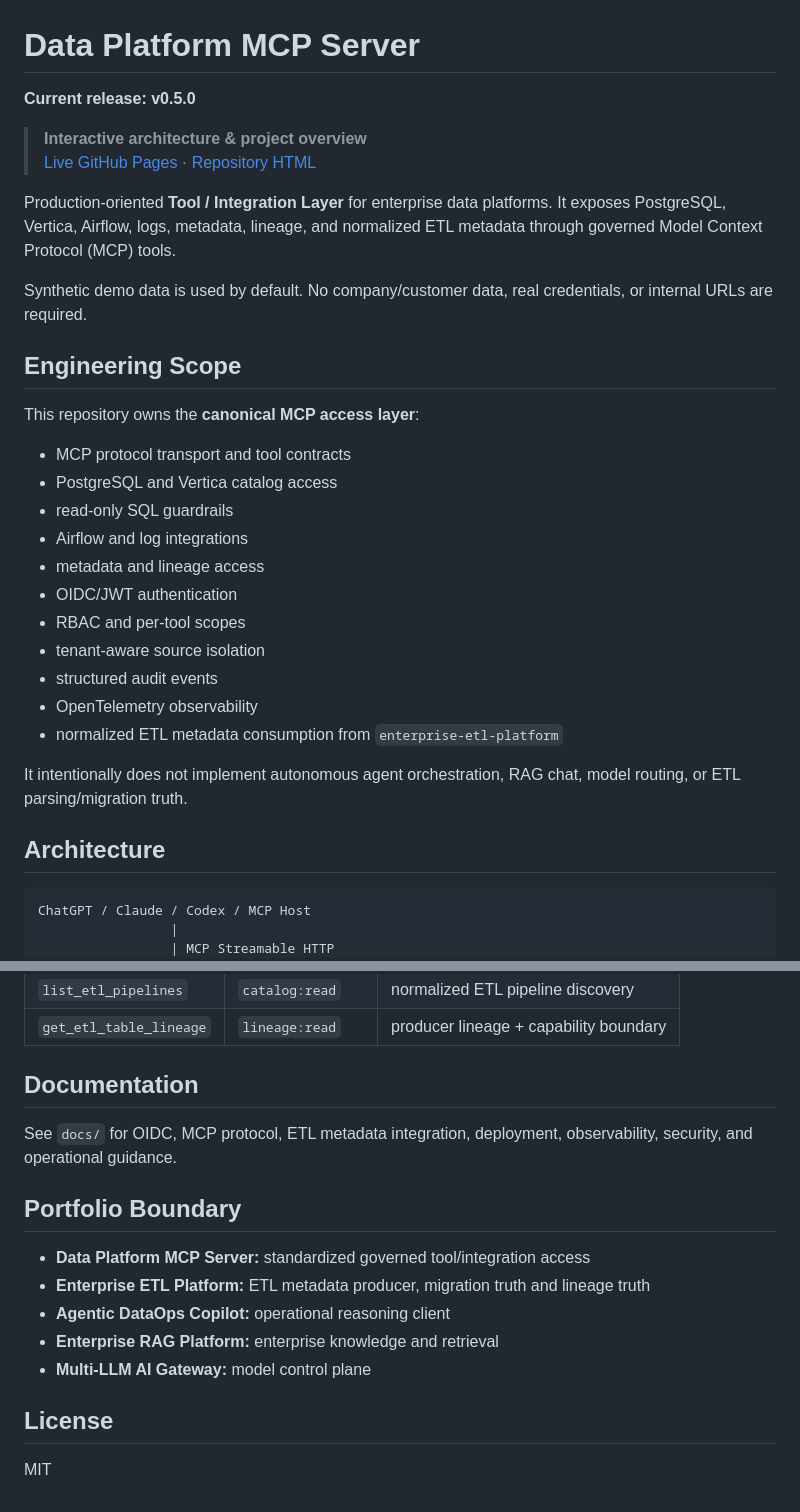
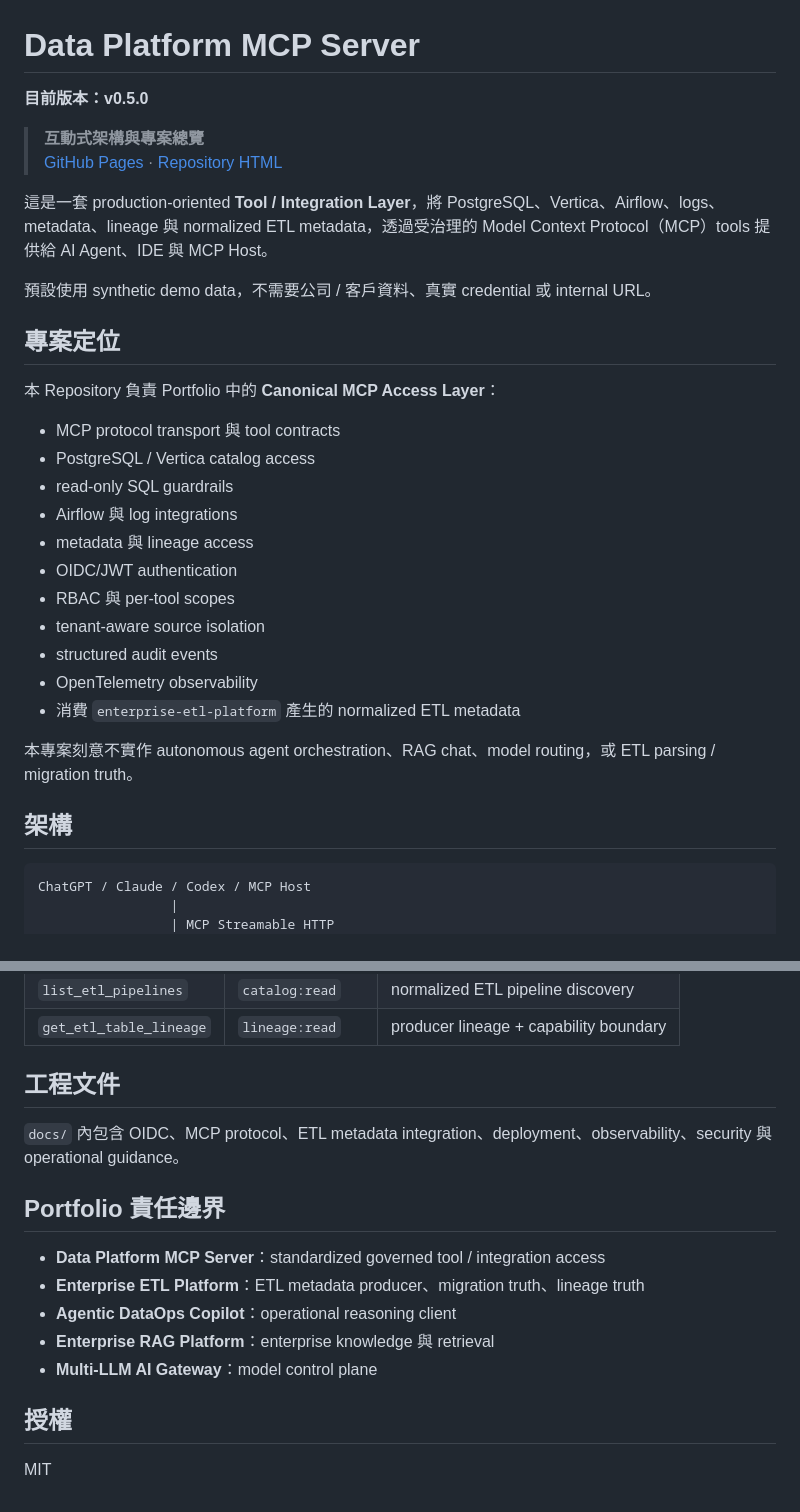
Before and after one commit to kewinall/data-platform-mcp-server, a Markdown page: README.md, 2 parts joined by grey strips. GitHub-like rendering.

````diff
--- a/README.md
+++ b/README.md
@@ -1,33 +1,33 @@
 # Data Platform MCP Server
 
-**Current release: v0.5.0**
+**目前版本：v0.5.0**
 
-> **Interactive architecture & project overview**
-> [Live GitHub Pages](https://kewinall.github.io/data-platform-mcp-server/) · [Repository HTML](docs/data-platform-mcp-server-guide.html)
+> **互動式架構與專案總覽**
+> [GitHub Pages](https://kewinall.github.io/data-platform-mcp-server/) · [Repository HTML](docs/data-platform-mcp-server-guide.html)
 
-Production-oriented **Tool / Integration Layer** for enterprise data platforms. It exposes PostgreSQL, Vertica, Airflow, logs, metadata, lineage, and normalized ETL metadata through governed Model Context Protocol (MCP) tools.
+這是一套 production-oriented **Tool / Integration Layer**，將 PostgreSQL、Vertica、Airflow、logs、metadata、lineage 與 normalized ETL metadata，透過受治理的 Model Context Protocol（MCP）tools 提供給 AI Agent、IDE 與 MCP Host。
 
-Synthetic demo data is used by default. No company/customer data, real credentials, or internal URLs are required.
+預設使用 synthetic demo data，不需要公司 / 客戶資料、真實 credential 或 internal URL。
 
-## Engineering Scope
+## 專案定位
 
-This repository owns the **canonical MCP access layer**:
+本 Repository 負責 Portfolio 中的 **Canonical MCP Access Layer**：
 
-- MCP protocol transport and tool contracts
-- PostgreSQL and Vertica catalog access
+- MCP protocol transport 與 tool contracts
+- PostgreSQL / Vertica catalog access
 - read-only SQL guardrails
-- Airflow and log integrations
-- metadata and lineage access
+- Airflow 與 log integrations
+- metadata 與 lineage access
 - OIDC/JWT authentication
-- RBAC and per-tool scopes
+- RBAC 與 per-tool scopes
 - tenant-aware source isolation
 - structured audit events
 - OpenTelemetry observability
-- normalized ETL metadata consumption from `enterprise-etl-platform`
+- 消費 `enterprise-etl-platform` 產生的 normalized ETL metadata
 
-It intentionally does not implement autonomous agent orchestration, RAG chat, model routing, or ETL parsing/migration truth.
+本專案刻意不實作 autonomous agent orchestration、RAG chat、model routing，或 ETL parsing / migration truth。
 
-## Architecture
+## 架構
 
 ```text
 ChatGPT / Claude / Codex / MCP Host
@@ -171,18 +171,18 @@ Endpoint: `http://127.0.0.1:8000/mcp`
 | `list_etl_pipelines` | `catalog:read` | normalized ETL pipeline discovery |
 | `get_etl_table_lineage` | `lineage:read` | producer lineage + capability boundary |
 
-## Documentation
+## 工程文件
 
-See `docs/` for OIDC, MCP protocol, ETL metadata integration, deployment, observability, security, and operational guidance.
+`docs/` 內包含 OIDC、MCP protocol、ETL metadata integration、deployment、observability、security 與 operational guidance。
 
-## Portfolio Boundary
+## Portfolio 責任邊界
 
-- **Data Platform MCP Server:** standardized governed tool/integration access
-- **Enterprise ETL Platform:** ETL metadata producer, migration truth and lineage truth
-- **Agentic DataOps Copilot:** operational reasoning client
-- **Enterprise RAG Platform:** enterprise knowledge and retrieval
-- **Multi-LLM AI Gateway:** model control plane
+- **Data Platform MCP Server**：standardized governed tool / integration access
+- **Enterprise ETL Platform**：ETL metadata producer、migration truth、lineage truth
+- **Agentic DataOps Copilot**：operational reasoning client
+- **Enterprise RAG Platform**：enterprise knowledge 與 retrieval
+- **Multi-LLM AI Gateway**：model control plane
 
-## License
+## 授權
 
 MIT
````
Also changed, not shown: other parts of README.md (+30 -30 lines).
